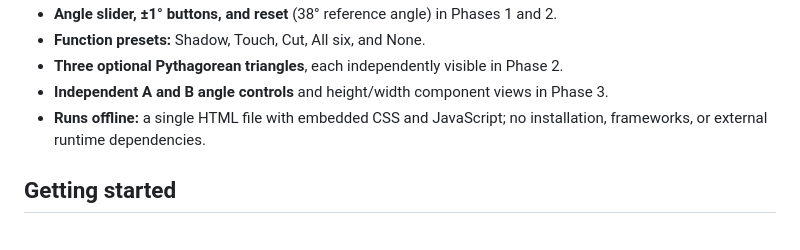
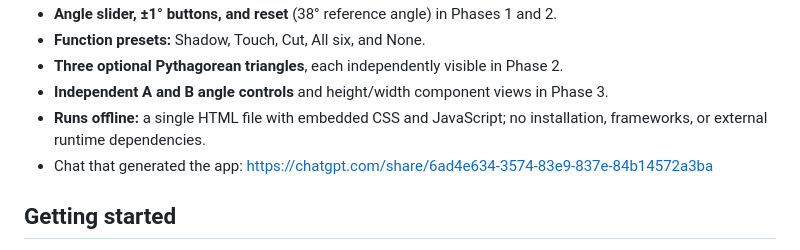
Before and after one commit to realityexpander/Trigonometry-visualization-to-Rebuild-All-of-Trig-from-One-Circle, a Markdown page: README.md, the part around the change. Drawn GitHub-style.

```diff
--- a/README.md
+++ b/README.md
@@ -21,6 +21,7 @@
 - **Three optional Pythagorean triangles**, each independently visible in Phase 2.
 - **Independent A and B angle controls** and height/width component views in Phase 3.
 - **Runs offline:** a single HTML file with embedded CSS and JavaScript; no installation, frameworks, or external runtime dependencies.
+- Chat that generated the app: https://chatgpt.com/share/6ad4e634-3574-83e9-837e-84b14572a3ba
 
 ## Getting started
 
```
